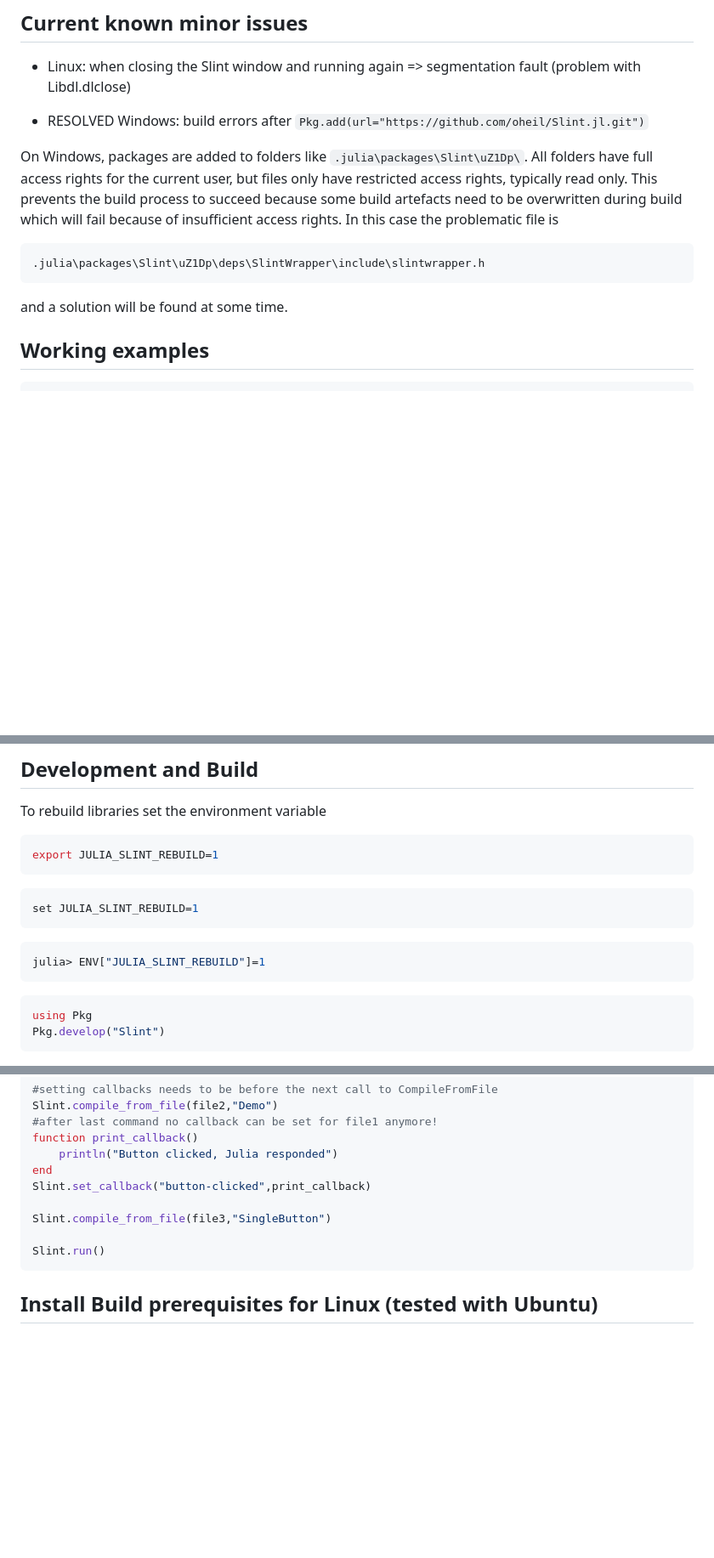
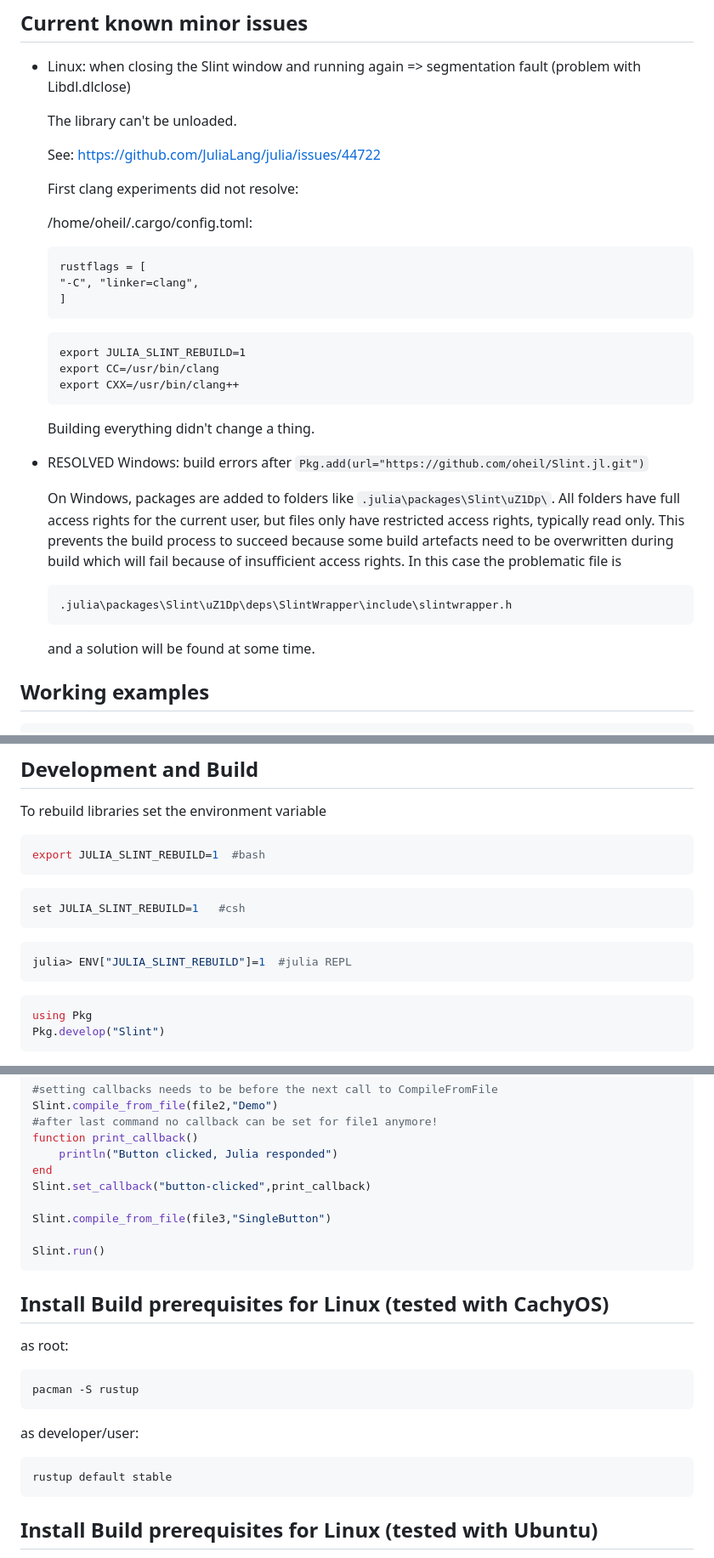
Before and after one commit to oheil/Slint.jl, a Markdown page: README.md, 3 parts joined by grey strips. Shown: that part at 85% size. Rendered like a GitHub page; blank space fills up the shorter version.

Commit message:
CachyOS build

````diff
--- a/README.md
+++ b/README.md
@@ -25,16 +25,38 @@ Pkg.add(url="https://github.com/oheil/Slint.jl.git")
 
 - Linux: when closing the Slint window and running again => segmentation fault (problem with Libdl.dlclose)
 
+    The library can't be unloaded.
+
+    See: https://github.com/JuliaLang/julia/issues/44722
+
+    First clang experiments did not resolve:
+
+    /home/oheil/.cargo/config.toml:
+
+    ```
+    rustflags = [
+    "-C", "linker=clang",
+    ]
+    ```
+
+    ```
+    export JULIA_SLINT_REBUILD=1
+    export CC=/usr/bin/clang
+    export CXX=/usr/bin/clang++
+    ```
+
+    Building everything didn't change a thing.
+
 - RESOLVED Windows: build errors after `Pkg.add(url="https://github.com/oheil/Slint.jl.git")`
 
-On Windows, packages are added to folders like `.julia\packages\Slint\uZ1Dp\`. All folders have full access rights for the current user, but files only have restricted access rights, typically read only. This prevents the build process to succeed because some build artefacts need to be overwritten during build which will fail because of insufficient access rights.
-In this case the problematic file is
+    On Windows, packages are added to folders like `.julia\packages\Slint\uZ1Dp\`. All folders have full access rights for the current user, but files only have restricted access rights, typically read only. This prevents the build process to succeed because some build artefacts need to be overwritten during build which will fail because of insufficient access rights.
+    In this case the problematic file is
 
-```julia
-.julia\packages\Slint\uZ1Dp\deps\SlintWrapper\include\slintwrapper.h
-```
+    ```julia
+    .julia\packages\Slint\uZ1Dp\deps\SlintWrapper\include\slintwrapper.h
+    ```
 
-and a solution will be found at some time.
+    and a solution will be found at some time.
 
 ## Working examples
 
@@ -61,15 +83,15 @@ include("examples/gallery/main.jl")
 To rebuild libraries set the environment variable
 
 ```bash
-export JULIA_SLINT_REBUILD=1
+export JULIA_SLINT_REBUILD=1  #bash
 ```
 
 ```shell
-set JULIA_SLINT_REBUILD=1
+set JULIA_SLINT_REBUILD=1   #csh
 ```
 
 ```julia
-julia> ENV["JULIA_SLINT_REBUILD"]=1
+julia> ENV["JULIA_SLINT_REBUILD"]=1  #julia REPL
 ```
 
 ```julia
@@ -128,6 +150,20 @@ Slint.compile_from_file(file3,"SingleButton")
 Slint.run()
 ```
 
+## Install Build prerequisites for Linux (tested with CachyOS)
+
+as root:
+
+```fish
+pacman -S rustup
+```
+
+as developer/user:
+
+```fish
+rustup default stable
+```
+
 ## Install Build prerequisites for Linux (tested with Ubuntu)
 
 as root:
````
Also changed, not shown: other parts of README.md (+2 -2 lines).
